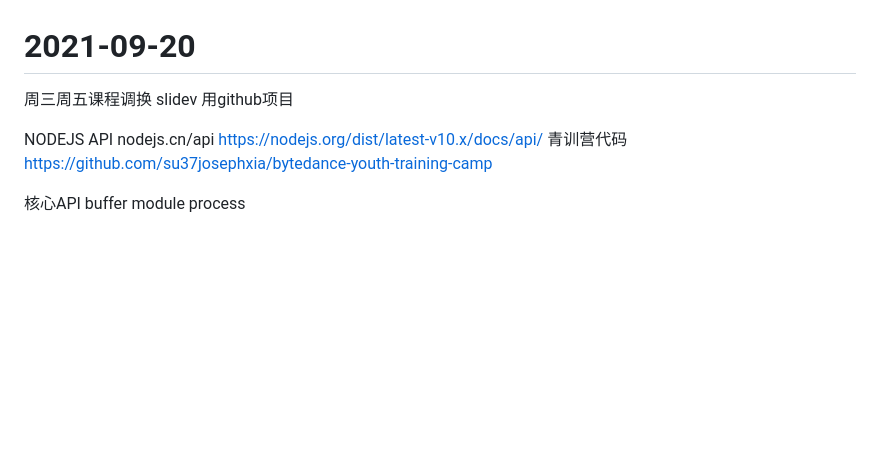
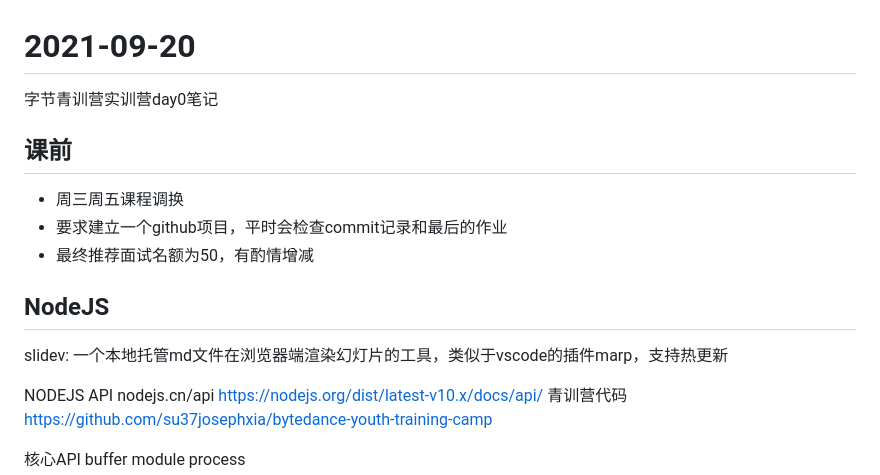
Before and after one commit to coloredblack/youthcampProjects, a Markdown page: notes/2021-09-20.md, the part around the change printed below. Drawn GitHub-style; blank space fills up the shorter version.

```diff
--- a/notes/2021-09-20.md
+++ b/notes/2021-09-20.md
@@ -1,8 +1,14 @@
 # 2021-09-20
 
-周三周五课程调换
-slidev
-用github项目
+字节青训营实训营day0笔记
+
+## 课前
+- 周三周五课程调换
+- 要求建立一个github项目，平时会检查commit记录和最后的作业
+- 最终推荐面试名额为50，有酌情增减
+
+## NodeJS
+slidev: 一个本地托管md文件在浏览器端渲染幻灯片的工具，类似于vscode的插件marp，支持热更新
 
 NODEJS API
 nodejs.cn/api
```
Also changed, not shown: other parts of notes/2021-09-20.md (+27 -8 lines), notes/images/res01.png (added), notes/images/res02.png (added), notes/images/res03.png (added).
